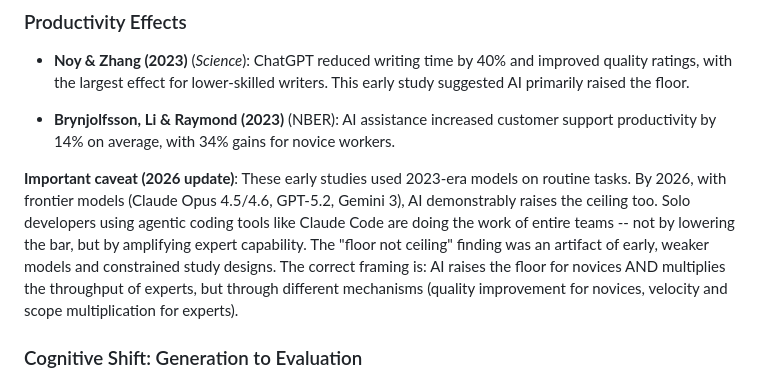
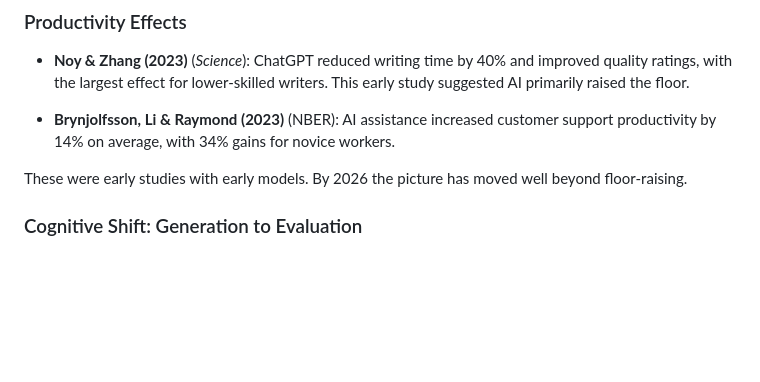
Before and after one commit to morganvenable/svalboard-clinical, a Markdown page: future-of-writing/digest.md, the part around the change. Rendered like a GitHub page; blank space fills up the shorter version.

Commit message:
Trim overworked AI productivity caveat in digest
The reality is obvious; doesn't need five sentences to correct a 2023 paper.

Co-Authored-By: Claude Opus 4.6 (1M context) <noreply@anthropic.com>

```diff
--- a/future-of-writing/digest.md
+++ b/future-of-writing/digest.md
@@ -266,15 +266,8 @@ still doing the generative cognitive work.
 - **Brynjolfsson, Li & Raymond (2023)** (NBER): AI assistance increased customer
   support productivity by 14% on average, with 34% gains for novice workers.
 
-**Important caveat (2026 update)**: These early studies used 2023-era models on
-routine tasks. By 2026, with frontier models (Claude Opus 4.5/4.6, GPT-5.2,
-Gemini 3), AI demonstrably raises the ceiling too. Solo developers using agentic
-coding tools like Claude Code are doing the work of entire teams -- not by
-lowering the bar, but by amplifying expert capability. The "floor not ceiling"
-finding was an artifact of early, weaker models and constrained study designs.
-The correct framing is: AI raises the floor for novices AND multiplies the
-throughput of experts, but through different mechanisms (quality improvement for
-novices, velocity and scope multiplication for experts).
+These were early studies with early models. By 2026 the picture has moved well
+beyond floor-raising.
 
 ### Cognitive Shift: Generation to Evaluation
 
```
